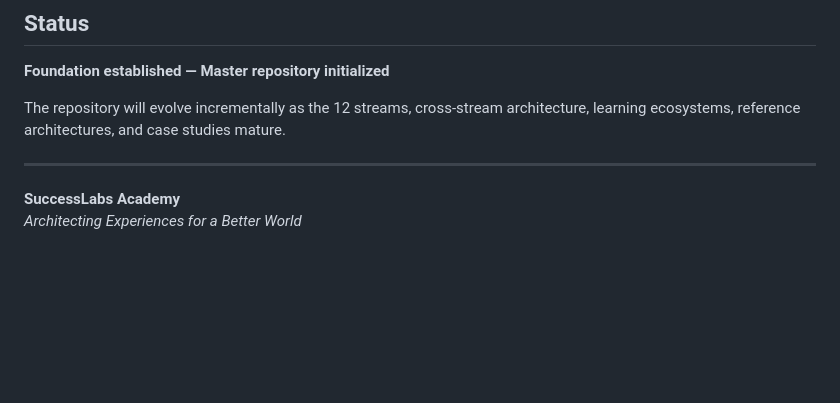
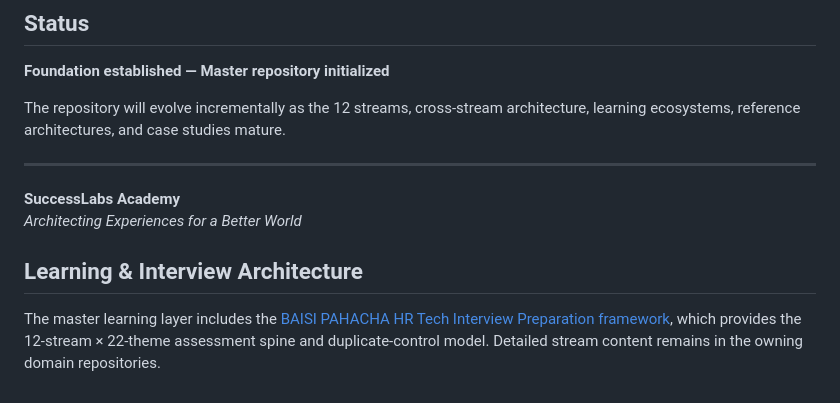
Before and after one commit to nbnayak88/autonomous-hr, a Markdown page: README.md, the part around the change. Drawn GitHub-style; blank space fills up the shorter version.

Commit message:
Link BAISI Pahacha HR interview preparation framework

```diff
--- a/README.md
+++ b/README.md
@@ -176,3 +176,8 @@ The repository will evolve incrementally as the 12 streams, cross-stream archite
 
 **SuccessLabs Academy**
 *Architecting Experiences for a Better World*
+
+
+## Learning & Interview Architecture
+
+The master learning layer includes the [BAISI PAHACHA HR Tech Interview Preparation framework](learning/interview-preparation/README.md), which provides the 12-stream × 22-theme assessment spine and duplicate-control model. Detailed stream content remains in the owning domain repositories.
```
